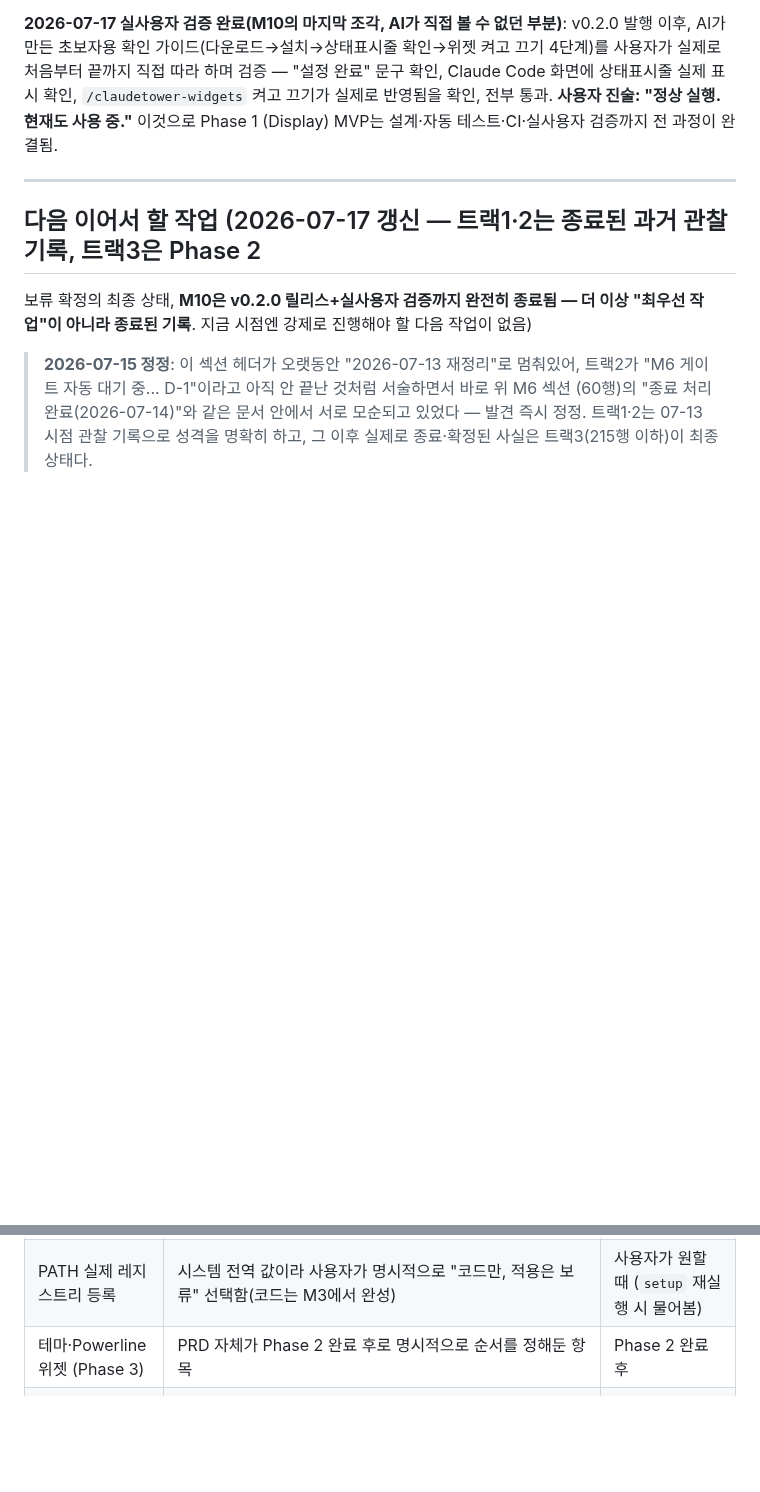
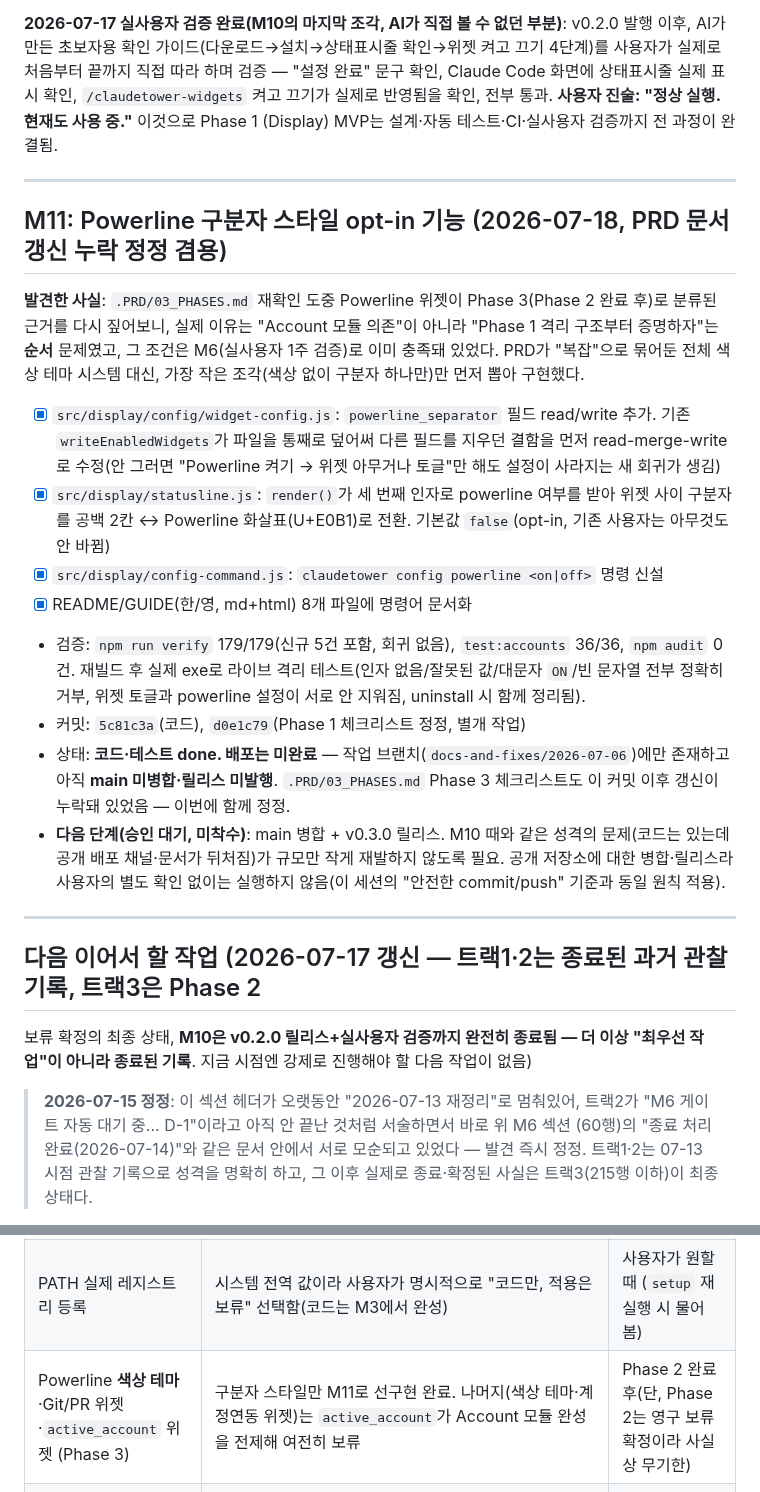
Before and after one commit to sodam-ai/ClaudeTower, a Markdown page: CHECKPOINT.md, 2 parts joined by grey strips. Drawn GitHub-style; blank space fills up the shorter version.

Commit message:
docs: Powerline 구분자 기능(5c81c3a)이 PRD 문서에 반영 안 된 모순 정정
지난 턴에 코드는 구현했지만 CHECKPOINT.md/03_PHASES.md 갱신을 빠뜨려서,
실제로는 작동하는 기능이 문서상으론 "Phase 2 완료 후 미착수"로 남아있는
모순이 생겼었다. Phase 3 "Powerline 위젯" 항목을 색상 테마 없는
구분자 스타일(완료)과 색상 테마/Git·PR·active_account 위젯(계속 보류)로
분리하고, CHECKPOINT.md에 M11 마일스톤을 추가해 구현 내용·테스트 증거·
남은 갭(main 미병합·릴리스 미발행)을 기록했다.

```diff
--- a/CHECKPOINT.md
+++ b/CHECKPOINT.md
@@ -270,6 +270,38 @@ Claude Code 화면에 상태표시줄 실제 표시 확인, `/claudetower-widget
 
 ---
 
+## M11: Powerline 구분자 스타일 opt-in 기능 (2026-07-18, PRD 문서 갱신 누락 정정 겸용)
+
+**발견한 사실**: `.PRD/03_PHASES.md` 재확인 도중 Powerline 위젯이 Phase 3(Phase 2 완료 후)로
+분류된 근거를 다시 짚어보니, 실제 이유는 "Account 모듈 의존"이 아니라 "Phase 1 격리 구조부터
+증명하자"는 **순서** 문제였고, 그 조건은 M6(실사용자 1주 검증)로 이미 충족돼 있었다. PRD가
+"복잡"으로 묶어둔 전체 색상 테마 시스템 대신, 가장 작은 조각(색상 없이 구분자 하나만)만
+먼저 뽑아 구현했다.
+
+- [x] `src/display/config/widget-config.js`: `powerline_separator` 필드 read/write 추가.
+  기존 `writeEnabledWidgets`가 파일을 통째로 덮어써 다른 필드를 지우던 결함을 먼저
+  read-merge-write로 수정(안 그러면 "Powerline 켜기 → 위젯 아무거나 토글"만 해도 설정이
+  사라지는 새 회귀가 생김)
+- [x] `src/display/statusline.js`: `render()`가 세 번째 인자로 powerline 여부를 받아 위젯
+  사이 구분자를 공백 2칸 ↔ Powerline 화살표(U+E0B1)로 전환. 기본값 `false`(opt-in, 기존
+  사용자는 아무것도 안 바뀜)
+- [x] `src/display/config-command.js`: `claudetower config powerline <on|off>` 명령 신설
+- [x] README/GUIDE(한/영, md+html) 8개 파일에 명령어 문서화
+- 검증: `npm run verify` 179/179(신규 5건 포함, 회귀 없음), `test:accounts` 36/36,
+  `npm audit` 0건. 재빌드 후 실제 exe로 라이브 격리 테스트(인자 없음/잘못된 값/대문자
+  `ON`/빈 문자열 전부 정확히 거부, 위젯 토글과 powerline 설정이 서로 안 지워짐,
+  uninstall 시 함께 정리됨).
+- 커밋: `5c81c3a`(코드), `d0e1c79`(Phase 1 체크리스트 정정, 별개 작업)
+- 상태: **코드·테스트 done. 배포는 미완료** — 작업 브랜치(`docs-and-fixes/2026-07-06`)에만
+  존재하고 아직 **main 미병합·릴리스 미발행**. `.PRD/03_PHASES.md` Phase 3 체크리스트도
+  이 커밋 이후 갱신이 누락돼 있었음 — 이번에 함께 정정.
+- **다음 단계(승인 대기, 미착수)**: main 병합 + v0.3.0 릴리스. M10 때와 같은 성격의 문제(코드는
+  있는데 공개 배포 채널·문서가 뒤처짐)가 규모만 작게 재발하지 않도록 필요. 공개 저장소에
+  대한 병합·릴리스라 사용자의 별도 확인 없이는 실행하지 않음(이 세션의 "안전한 commit/push"
+  기준과 동일 원칙 적용).
+
+---
+
 ## 다음 이어서 할 작업 (2026-07-17 갱신 — 트랙1·2는 종료된 과거 관찰 기록, 트랙3은 Phase 2
 보류 확정의 최종 상태, **M10은 v0.2.0 릴리스+실사용자 검증까지 완전히 종료됨 — 더 이상
 "최우선 작업"이 아니라 종료된 기록**. 지금 시점엔 강제로 진행해야 할 다음 작업이 없음)
@@ -398,7 +430,7 @@ Claude Code 화면에 상태표시줄 실제 표시 확인, `/claudetower-widget
 | statusLine 데몬화/경량화 (05번 이슈#5, FR-4, P2~P3) | 설계 규모가 큼(상주 프로세스 아키텍처 필요) — 지금 급한 결함 없음 | M6 관찰 기간 중 문제 재발 시, 또는 Phase 3 |
 | Node.js 미설치 순정 환경 실측 (Phase 1 체크리스트 유일 미완료) | 이 PC가 Windows 11 **Home**이라 Windows Sandbox 불가, Docker Desktop 엔진도 꺼져있고 현재 다중 세션으로 부하가 높아 지금 띄우는 게 부적절 | 별도 클린 환경 확보 시 |
 | PATH 실제 레지스트리 등록 | 시스템 전역 값이라 사용자가 명시적으로 "코드만, 적용은 보류" 선택함(코드는 M3에서 완성) | 사용자가 원할 때 (`setup` 재실행 시 물어봄) |
-| 테마·Powerline 위젯 (Phase 3) | PRD 자체가 Phase 2 완료 후로 명시적으로 순서를 정해둔 항목 | Phase 2 완료 후 |
+| Powerline **색상 테마**·Git/PR 위젯·`active_account` 위젯 (Phase 3) | 구분자 스타일만 M11로 선구현 완료. 나머지(색상 테마·계정연동 위젯)는 `active_account`가 Account 모듈 완성을 전제해 여전히 보류 | Phase 2 완료 후(단, Phase 2는 영구 보류 확정이라 사실상 무기한) |
 | Phase 2 — 계정 자동전환 모듈 | **영구 보류(2026-07-15 확정)**. Anthropic 공식 문서(legal-and-compliance, consumer-terms) 확인 결과 구독제 OAuth 서드파티 사용·자동화 접근이 독립된 두 조항으로 금지되어 있어 안전한 구현 방법이 없음(`.PRD/07_OAUTH_FLOW_SPEC.md §3` 참고) | 사용자가 API 키 기반 완전 재설계를 명시적으로 요청할 때만(별도 PRD 재작업 필요) |
 | Windows 코드서명 인증서 구매 | **2026-07-17 조사 완료, 지금은 안 산다로 확정**. 2024년 이후 EV 인증서도 즉시 SmartScreen 신뢰를 주지 않고 OV·EV 둘 다 다운로드 볼륨(수백~수천 건)에 따라 서서히 신뢰도가 쌓이는 방식으로 바뀜 — ClaudeTower 실사용자는 현재 사실상 1명뿐이라 지금 사도 경고가 안 사라질 가능성이 높음(WebSearch 근거, `.PRD/04_PROJECT_SPEC.md` 참고) | 설치량이 수백 건 단위로 늘어날 때(단순 "실사용자 피드백 존재"가 아니라 볼륨 기준으로 구체화) |
 
```
Also changed, not shown: other parts of CHECKPOINT.md (+1 -1 lines), .PRD/03_PHASES.md (+2 -1 lines).
